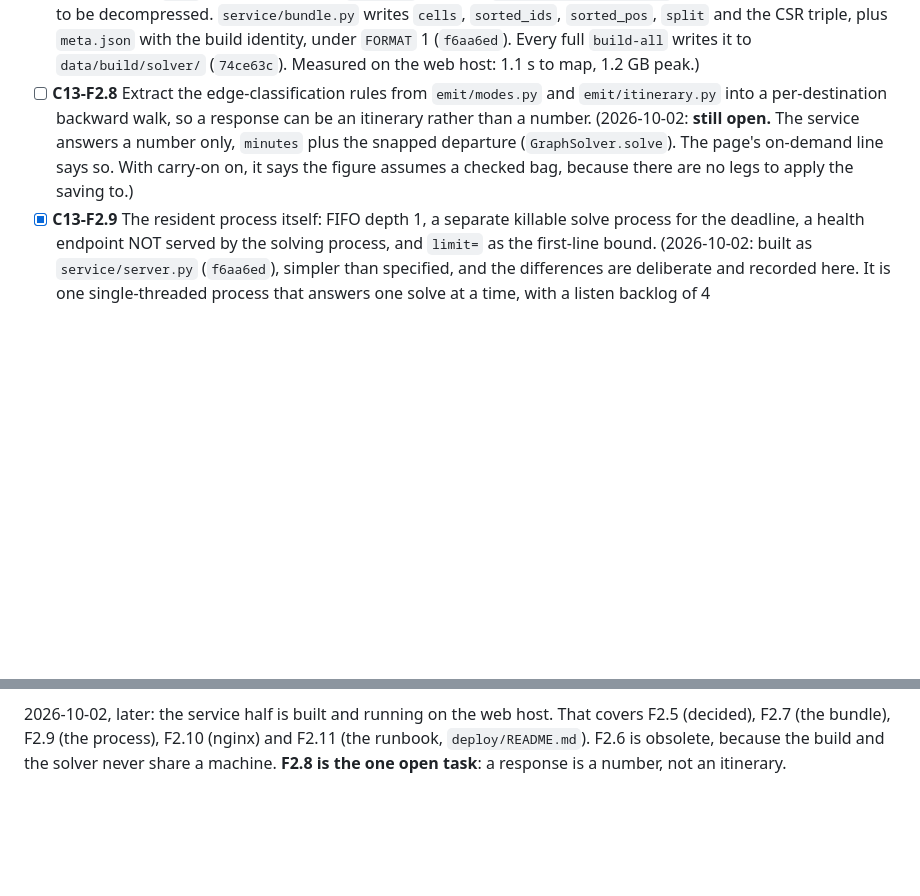
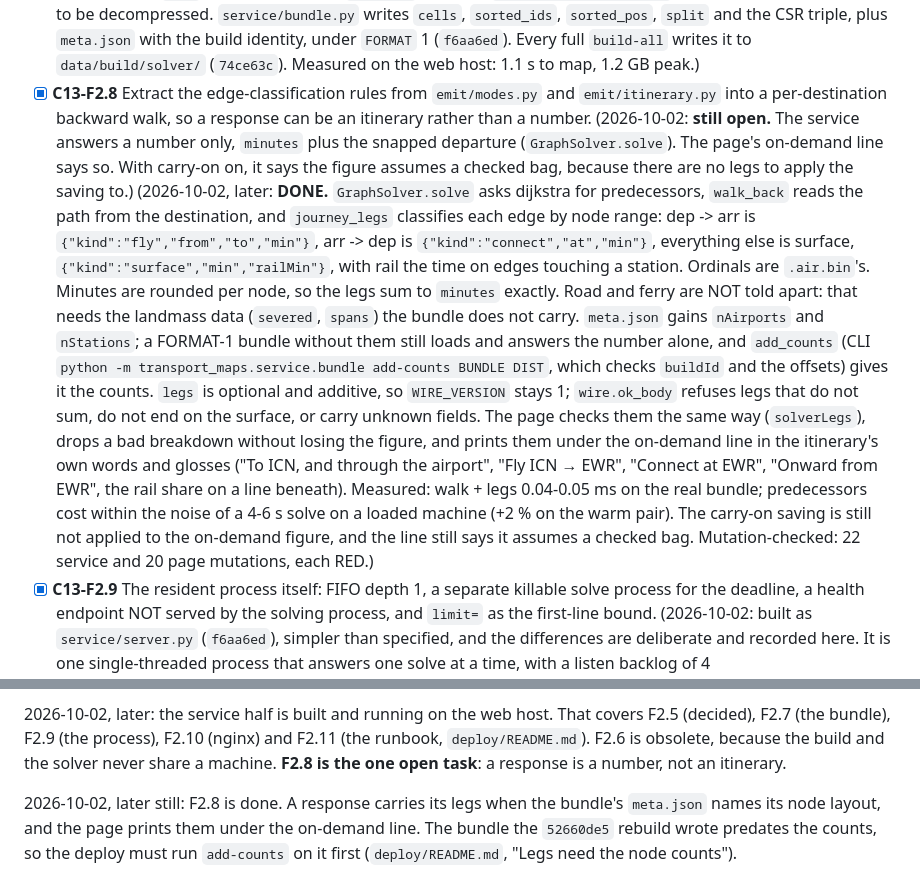
Before and after one commit to hletrd/transport-maps, a Markdown page: plan/2026-09-14-c13-solver-service.md, 2 parts joined by grey strips. GitHub-like rendering; blank space fills up the shorter version.

Commit message:
docs(plan): 📝 tick F2.8 and J1b's page half with dated notes

```diff
--- a/plan/2026-09-14-c13-solver-service.md
+++ b/plan/2026-09-14-c13-solver-service.md
@@ -457,13 +457,37 @@ Not built, in the order they must happen:
   the CSR triple, plus `meta.json` with the build identity, under `FORMAT`
   1 (`f6aa6ed`). Every full `build-all` writes it to `data/build/solver/`
   (`74ce63c`). Measured on the web host: 1.1 s to map, 1.2 GB peak.)
-- [ ] **C13-F2.8** Extract the edge-classification rules from `emit/modes.py`
+- [x] **C13-F2.8** Extract the edge-classification rules from `emit/modes.py`
   and `emit/itinerary.py` into a per-destination backward walk, so a response
   can be an itinerary rather than a number.
   (2026-10-02: **still open.** The service answers a number only, `minutes`
   plus the snapped departure (`GraphSolver.solve`). The page's on-demand
   line says so. With carry-on on, it says the figure assumes a checked bag,
   because there are no legs to apply the saving to.)
+  (2026-10-02, later: **DONE.** `GraphSolver.solve` asks dijkstra for
+  predecessors, `walk_back` reads the path from the destination, and
+  `journey_legs` classifies each edge by node range: dep -> arr is
+  `{"kind":"fly","from","to","min"}`, arr -> dep is
+  `{"kind":"connect","at","min"}`, everything else is surface,
+  `{"kind":"surface","min","railMin"}`, with rail the time on edges touching
+  a station. Ordinals are `.air.bin`'s. Minutes are rounded per node, so the
+  legs sum to `minutes` exactly. Road and ferry are NOT told apart: that
+  needs the landmass data (`severed`, `spans`) the bundle does not carry.
+  `meta.json` gains `nAirports` and `nStations`; a FORMAT-1 bundle without
+  them still loads and answers the number alone, and `add_counts` (CLI
+  `python -m transport_maps.service.bundle add-counts BUNDLE DIST`, which
+  checks `buildId` and the offsets) gives it the counts. `legs` is optional
+  and additive, so `WIRE_VERSION` stays 1; `wire.ok_body` refuses legs that
+  do not sum, do not end on the surface, or carry unknown fields. The page
+  checks them the same way (`solverLegs`), drops a bad breakdown without
+  losing the figure, and prints them under the on-demand line in the
+  itinerary's own words and glosses ("To ICN, and through the airport",
+  "Fly ICN → EWR", "Connect at EWR", "Onward from EWR", the rail share on
+  a line beneath). Measured: walk + legs 0.04-0.05 ms on the real bundle;
+  predecessors cost within the noise of a 4-6 s solve on a loaded machine
+  (+2 % on the warm pair). The carry-on saving is still not applied to the
+  on-demand figure, and the line still says it assumes a checked bag.
+  Mutation-checked: 22 service and 20 page mutations, each RED.)
 - [x] **C13-F2.9** The resident process itself: FIFO depth 1, a separate
   killable solve process for the deadline, a health endpoint NOT served by the
   solving process, and `limit=` as the first-line bound.
@@ -575,3 +599,9 @@ That covers F2.5 (decided), F2.7 (the bundle), F2.9 (the process), F2.10
 (nginx) and F2.11 (the runbook, `deploy/README.md`). F2.6 is obsolete,
 because the build and the solver never share a machine. **F2.8 is the one
 open task**: a response is a number, not an itinerary.
+
+2026-10-02, later still: F2.8 is done. A response carries its legs when the
+bundle's `meta.json` names its node layout, and the page prints them under
+the on-demand line. The bundle the `52660de5` rebuild wrote predates the
+counts, so the deploy must run `add-counts` on it first
+(`deploy/README.md`, "Legs need the node counts").
```
Also changed, not shown: plan/2026-09-10-c2-docs-attribution-calibration.md (+15 -0 lines).
